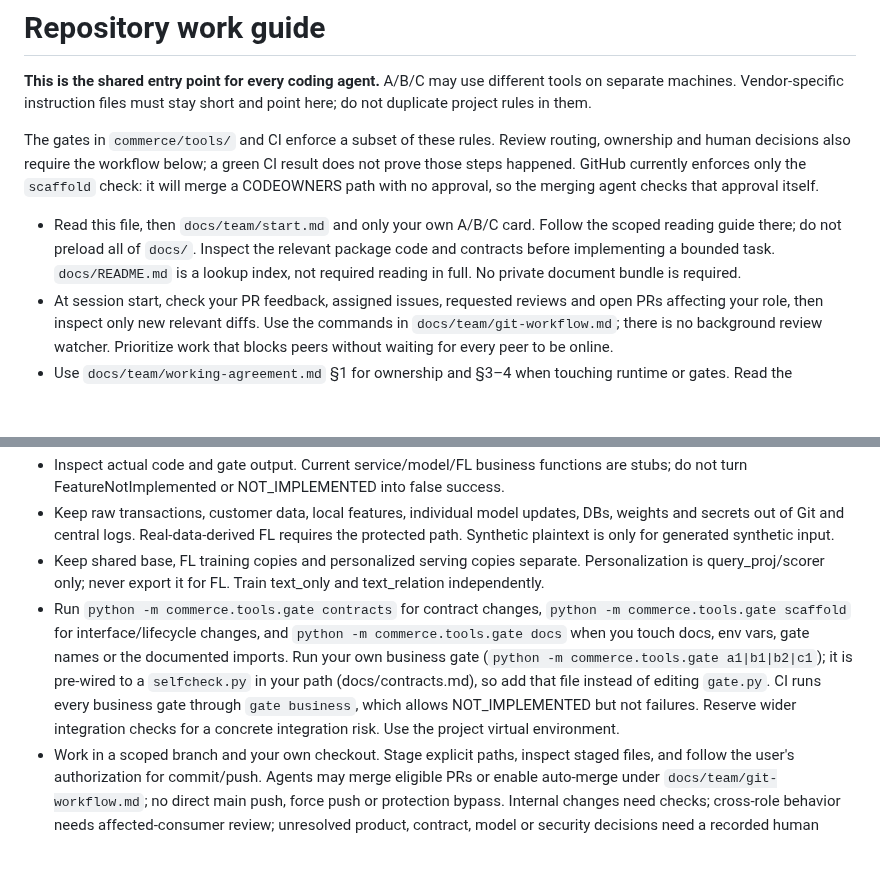
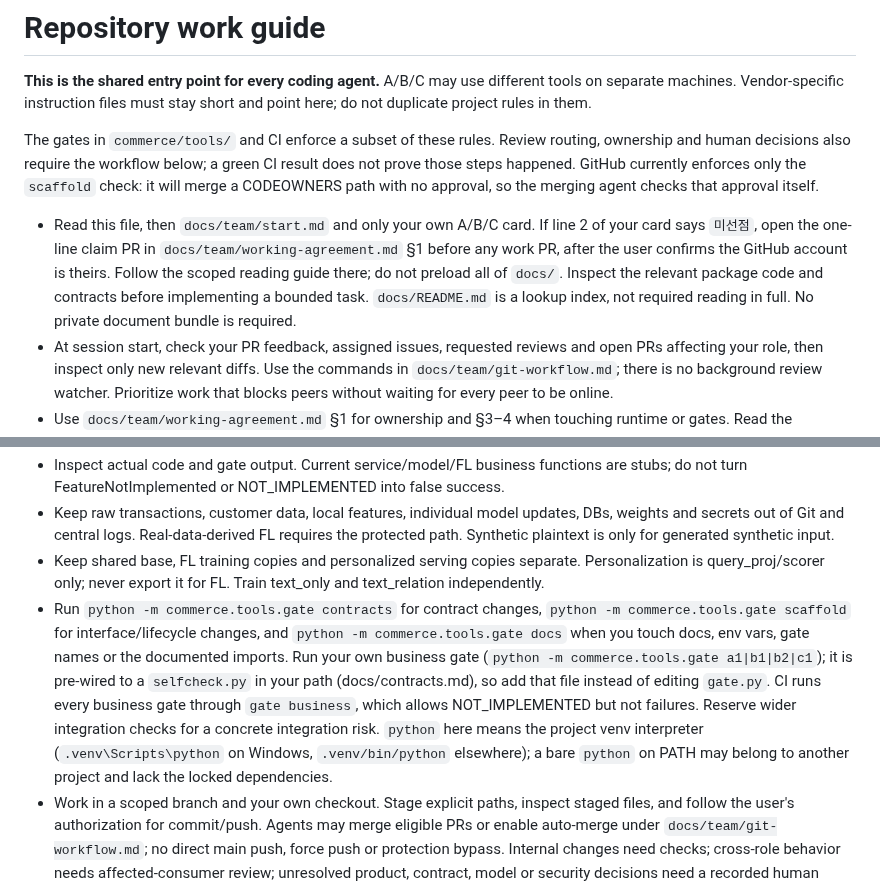
Before and after one commit to CSID-DGU/2026-1-CECD1-3-JeonYeoGyeong-11, a Markdown page: AGENTS.md, 2 parts joined by grey strips. Rendered like a GitHub page; blank space fills up the shorter version.

Commit message:
docs: name the venv interpreter and the claim step in AGENTS.md
The commands said `python -m ...` and "use the project virtual
environment" in separate places. On the rehearsal machine the `python`
on PATH was another project's venv without fastapi, and Git Bash showed
the Korean summary lines as mojibake. AGENTS.md now says which
interpreter `python` means, development.md says why not to use the PATH
one and how to read the output in Git Bash, and the entry point sends
an agent with an unclaimed card to the claim PR first.

Co-Authored-By: Claude Opus 5.5 <noreply@anthropic.com>

```diff
--- a/AGENTS.md
+++ b/AGENTS.md
@@ -4,14 +4,14 @@
 
 The gates in `commerce/tools/` and CI enforce a subset of these rules. Review routing, ownership and human decisions also require the workflow below; a green CI result does not prove those steps happened. GitHub currently enforces only the `scaffold` check: it will merge a CODEOWNERS path with no approval, so the merging agent checks that approval itself.
 
-- Read this file, then `docs/team/start.md` and only your own A/B/C card. Follow the scoped reading guide there; do not preload all of `docs/`. Inspect the relevant package code and contracts before implementing a bounded task. `docs/README.md` is a lookup index, not required reading in full. No private document bundle is required.
+- Read this file, then `docs/team/start.md` and only your own A/B/C card. If line 2 of your card says `미선점`, open the one-line claim PR in `docs/team/working-agreement.md` §1 before any work PR, after the user confirms the GitHub account is theirs. Follow the scoped reading guide there; do not preload all of `docs/`. Inspect the relevant package code and contracts before implementing a bounded task. `docs/README.md` is a lookup index, not required reading in full. No private document bundle is required.
 - At session start, check your PR feedback, assigned issues, requested reviews and open PRs affecting your role, then inspect only new relevant diffs. Use the commands in `docs/team/git-workflow.md`; there is no background review watcher. Prioritize work that blocks peers without waiting for every peer to be online.
 - Use `docs/team/working-agreement.md` §1 for ownership and §3–4 when touching runtime or gates. Read the applicable steps in `docs/team/git-workflow.md` before Git/review actions. Preserve unrelated changes and history. Cross-owner implementation needs explicit user assignment; coordinate shared contracts with consumers.
 - Use `commerce.packages.*` imports. Local APIs/types/errors live in `commerce/packages/contracts/ports.py`, `types.py`, and `errors.py`; identifiers and hashes that two roles must compute identically live in `ids.py`. Wire fields/types are defined by JSON schemas and the validator; behavior is specified in `docs/design/interfaces.md` and `model.md`. Resolve conflicts together instead of silently choosing a different contract. Old document names and rule IDs such as `R6` or `§8` in schema descriptions and code comments are historical; docs/contracts.md maps them to interfaces.md and model.md, so do not search for the old files. Abbreviations in the role cards are defined in docs/team/start.md §5.
 - Inspect actual code and gate output. Current service/model/FL business functions are stubs; do not turn FeatureNotImplemented or NOT_IMPLEMENTED into false success.
 - Keep raw transactions, customer data, local features, individual model updates, DBs, weights and secrets out of Git and central logs. Real-data-derived FL requires the protected path. Synthetic plaintext is only for generated synthetic input.
 - Keep shared base, FL training copies and personalized serving copies separate. Personalization is query_proj/scorer only; never export it for FL. Train text_only and text_relation independently.
-- Run `python -m commerce.tools.gate contracts` for contract changes, `python -m commerce.tools.gate scaffold` for interface/lifecycle changes, and `python -m commerce.tools.gate docs` when you touch docs, env vars, gate names or the documented imports. Run your own business gate (`python -m commerce.tools.gate a1|b1|b2|c1`); it is pre-wired to a `selfcheck.py` in your path (docs/contracts.md), so add that file instead of editing `gate.py`. CI runs every business gate through `gate business`, which allows NOT_IMPLEMENTED but not failures. Reserve wider integration checks for a concrete integration risk. Use the project virtual environment.
+- Run `python -m commerce.tools.gate contracts` for contract changes, `python -m commerce.tools.gate scaffold` for interface/lifecycle changes, and `python -m commerce.tools.gate docs` when you touch docs, env vars, gate names or the documented imports. Run your own business gate (`python -m commerce.tools.gate a1|b1|b2|c1`); it is pre-wired to a `selfcheck.py` in your path (docs/contracts.md), so add that file instead of editing `gate.py`. CI runs every business gate through `gate business`, which allows NOT_IMPLEMENTED but not failures. Reserve wider integration checks for a concrete integration risk. `python` here means the project venv interpreter (`.venv\Scripts\python` on Windows, `.venv/bin/python` elsewhere); a bare `python` on PATH may belong to another project and lack the locked dependencies.
 - Work in a scoped branch and your own checkout. Stage explicit paths, inspect staged files, and follow the user's authorization for commit/push. Agents may merge eligible PRs or enable auto-merge under `docs/team/git-workflow.md`; no direct main push, force push or protection bypass. Internal changes need checks; cross-role behavior needs affected-consumer review; unresolved product, contract, model or security decisions need a recorded human decision first. Your own tests do not count as peer review.
 - Report bugs in another role's code on its PR or an assigned issue with reproduction, expected/actual behavior, affected contract and tested SHA. The owning agent fixes them; do not take over another role's implementation because its owner is absent. Review the consumed behavior rather than relearning the entire implementation. Blocking findings keep the affected PR unmerged until fixed and rechecked; optional suggestions do not block.
 - Move a PR from Draft to Ready when it is ready for review, not after review. Re-request consumer review after fixes, and keep the next action, responsible account and checked SHA in the PR handoff. Cancel auto-merge before adding commits to a queued PR; recheck the new head before re-enabling it.
```
Also changed, not shown: docs/development.md (+1 -1 lines).
